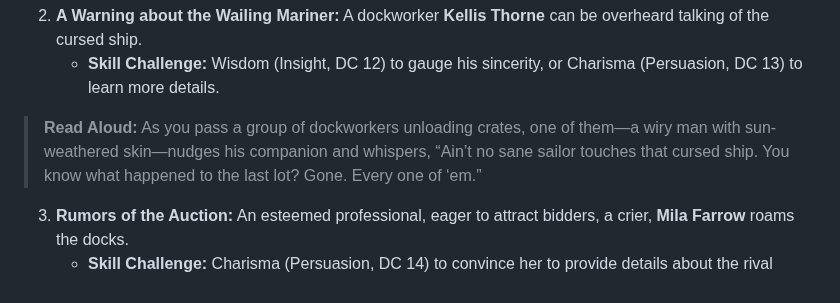
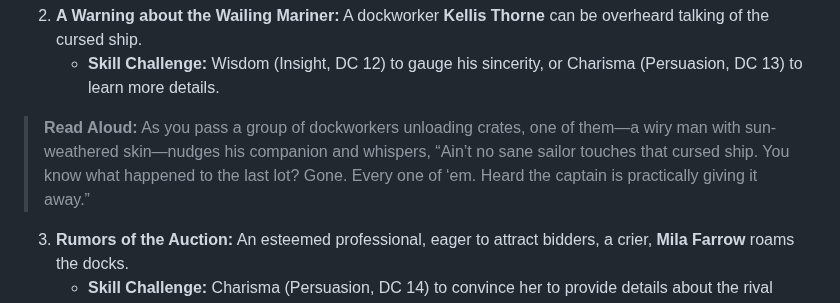
Before and after one commit to jameswolff96/moonshae-isles, a Markdown page: campaign/act1/chapter2.md, the part around the change. Rendered like a GitHub page.

Commit message:
Add some more context to one of the events in Chapter 2

```diff
--- a/campaign/act1/chapter2.md
+++ b/campaign/act1/chapter2.md
@@ -56,7 +56,7 @@
 2. **A Warning about the Wailing Mariner:** A dockworker **Kellis Thorne** can be overheard talking of the cursed ship.
     - **Skill Challenge:** Wisdom (Insight, DC 12) to gauge his sincerity, or Charisma (Persuasion, DC 13) to learn more details.
 > **Read Aloud:**
-> As you pass a group of dockworkers unloading crates, one of them—a wiry man with sun-weathered skin—nudges his companion and whispers, “Ain’t no sane sailor touches that cursed ship. You know what happened to the last lot? Gone. Every one of ‘em.”
+> As you pass a group of dockworkers unloading crates, one of them—a wiry man with sun-weathered skin—nudges his companion and whispers, “Ain’t no sane sailor touches that cursed ship. You know what happened to the last lot? Gone. Every one of ‘em. Heard the captain is practically giving it away.”
 
 3. **Rumors of the Auction:** An esteemed professional, eager to attract bidders, a crier, **Mila Farrow** roams the docks.
     - **Skill Challenge:** Charisma (Persuasion, DC 14) to convince her to provide details about the rival bidders.
```
